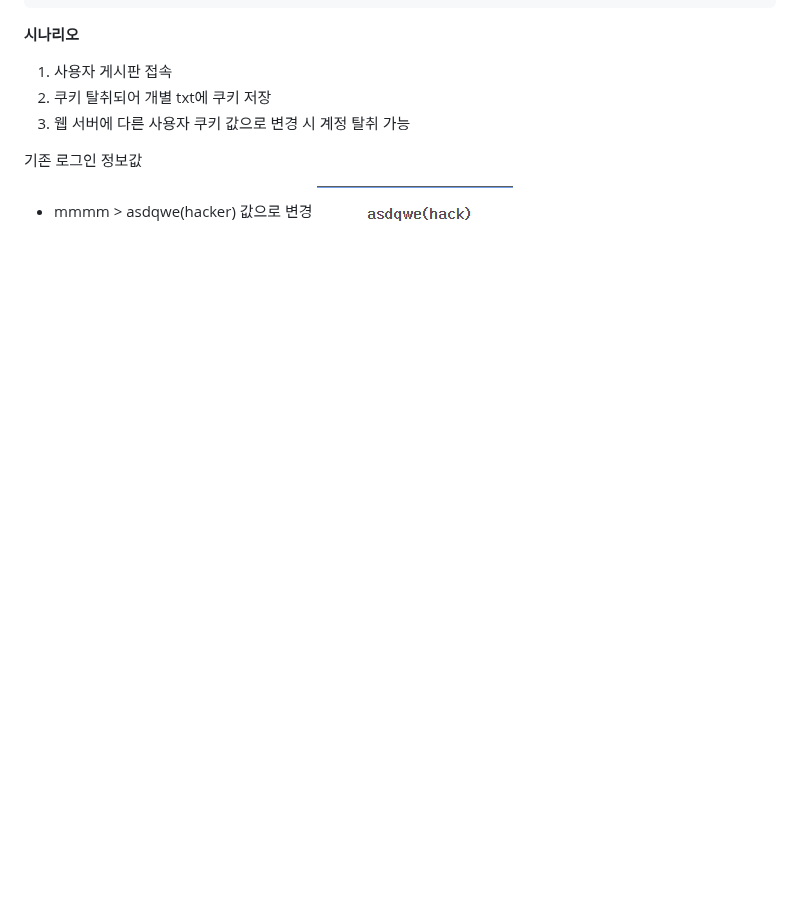
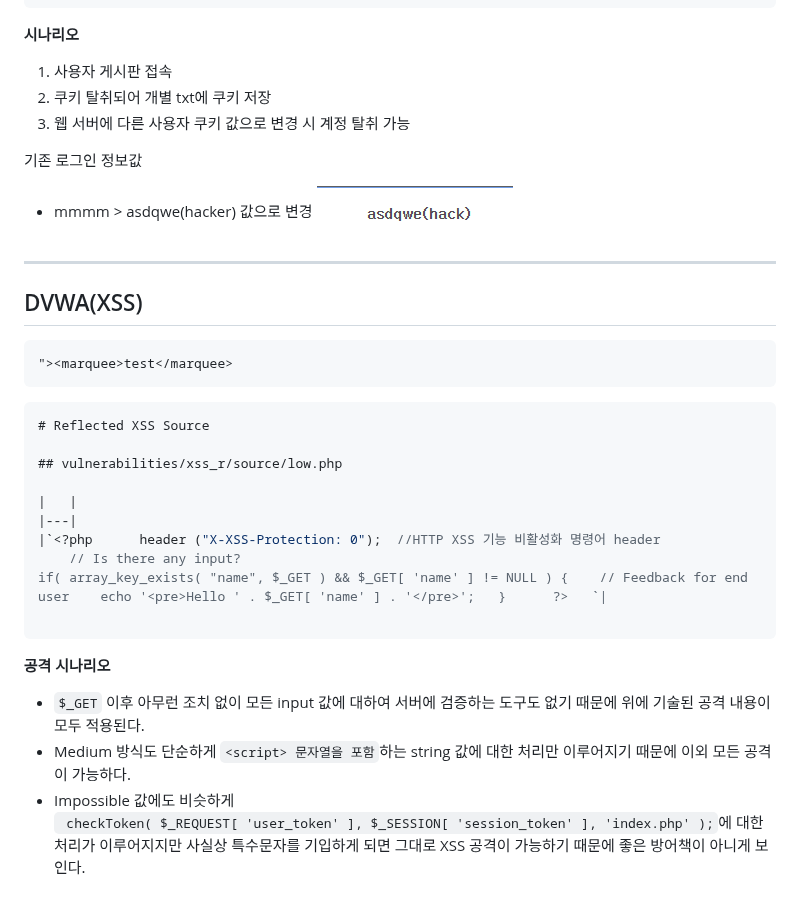
Before and after one commit to moonimax/IOT-Security-Dev, a Markdown page: 웹 취약점/XSS.md, the part around the change. GitHub-like rendering; blank space fills up the shorter version.

Commit message:
vault backup: 2026-07-31 11:39:57

````diff
--- a/웹 취약점/XSS.md
+++ b/웹 취약점/XSS.md
@@ -86,3 +86,30 @@ ASPSESSIONIDCSTBCQTA=GACOEGOCDGLKBECBNFANBGDN
 기존 로그인 정보값
 - mmmm > asdqwe(hacker) 값으로 변경
 ![](../Images/Pasted%20image%2020260731112409.png)
+
+
+
+---
+
+## DVWA(XSS)
+
+```php
+"><marquee>test</marquee>
+```
+
+```php
+# Reflected XSS Source
+
+## vulnerabilities/xss_r/source/low.php
+
+|   |
+|---|
+|`<?php      header ("X-XSS-Protection: 0");  //HTTP XSS 기능 비활성화 명령어 header
+    // Is there any input?   if( array_key_exists( "name", $_GET ) && $_GET[ 'name' ] != NULL ) {    // Feedback for end user    echo '<pre>Hello ' . $_GET[ 'name' ] . '</pre>';   }      ?>   `|
+
+```
+
+**공격 시나리오**
+- `$_GET` 이후 아무런 조치 없이 모든 input 값에 대하여 서버에 검증하는 도구도 없기 때문에 위에 기술된 공격 내용이 모두 적용된다.
+- Medium 방식도 단순하게 `<script> 문자열을 포함`하는 string 값에 대한 처리만 이루어지기 때문에 이외 모든 공격이 가능하다.
+- Impossible 값에도 비슷하게 ` checkToken( $_REQUEST[ 'user_token' ], $_SESSION[ 'session_token' ], 'index.php' );`에 대한 처리가 이루어지지만 사실상 특수문자를 기입하게 되면 그대로 XSS 공격이 가능하기 때문에 좋은 방어책이 아니게 보인다.
````
Also changed, not shown: Images/Pasted image 20260731112647.png (added), 1 other file.
